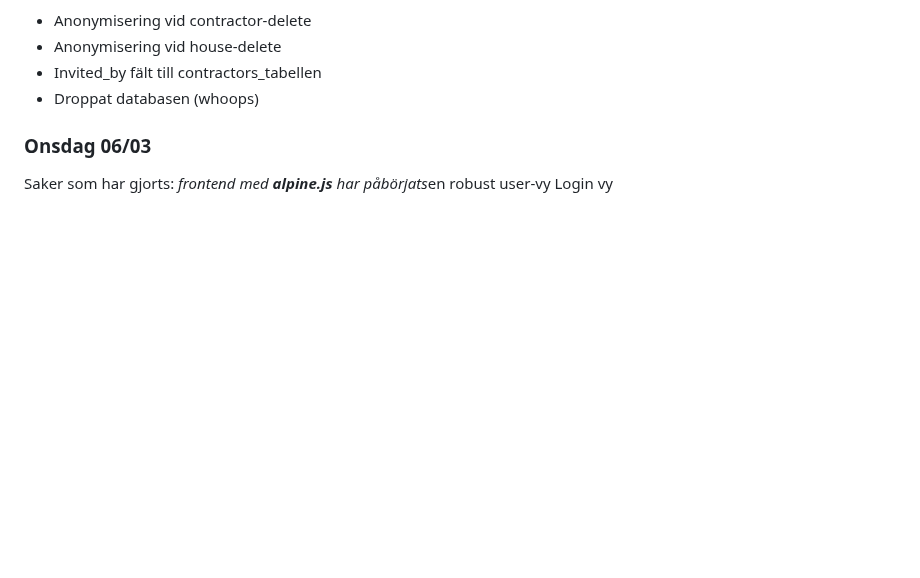
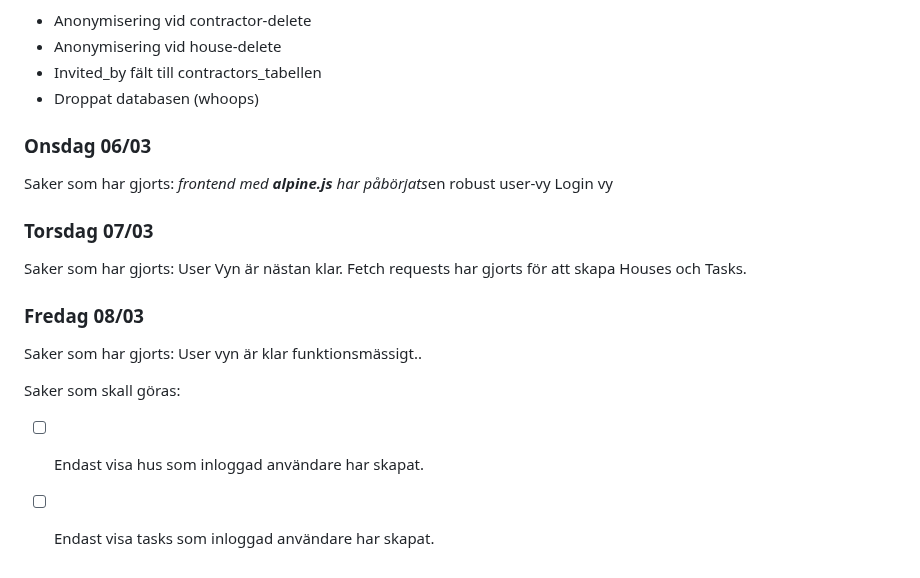
Before and after one commit to Bouduli/maintenance, a Markdown page: docs/log.md, the part around the change. GitHub-like rendering; blank space fills up the shorter version.

Commit message:
docs: updated log

```diff
--- a/docs/log.md
+++ b/docs/log.md
@@ -165,3 +165,14 @@ Saker som har gjorts:
 Saker som har gjorts:
 *frontend med **alpine.js** har påbörjats*en robust user-vy
 Login vy
+
+### Torsdag 07/03
+Saker som har gjorts: User Vyn är nästan klar.
+Fetch requests har gjorts för att skapa Houses och Tasks.
+
+### Fredag 08/03
+Saker som har gjorts: User vyn är klar funktionsmässigt..
+
+Saker som skall göras:
+- [ ] Endast visa hus som inloggad användare har skapat.
+- [ ] Endast visa tasks som inloggad användare har skapat.
```
